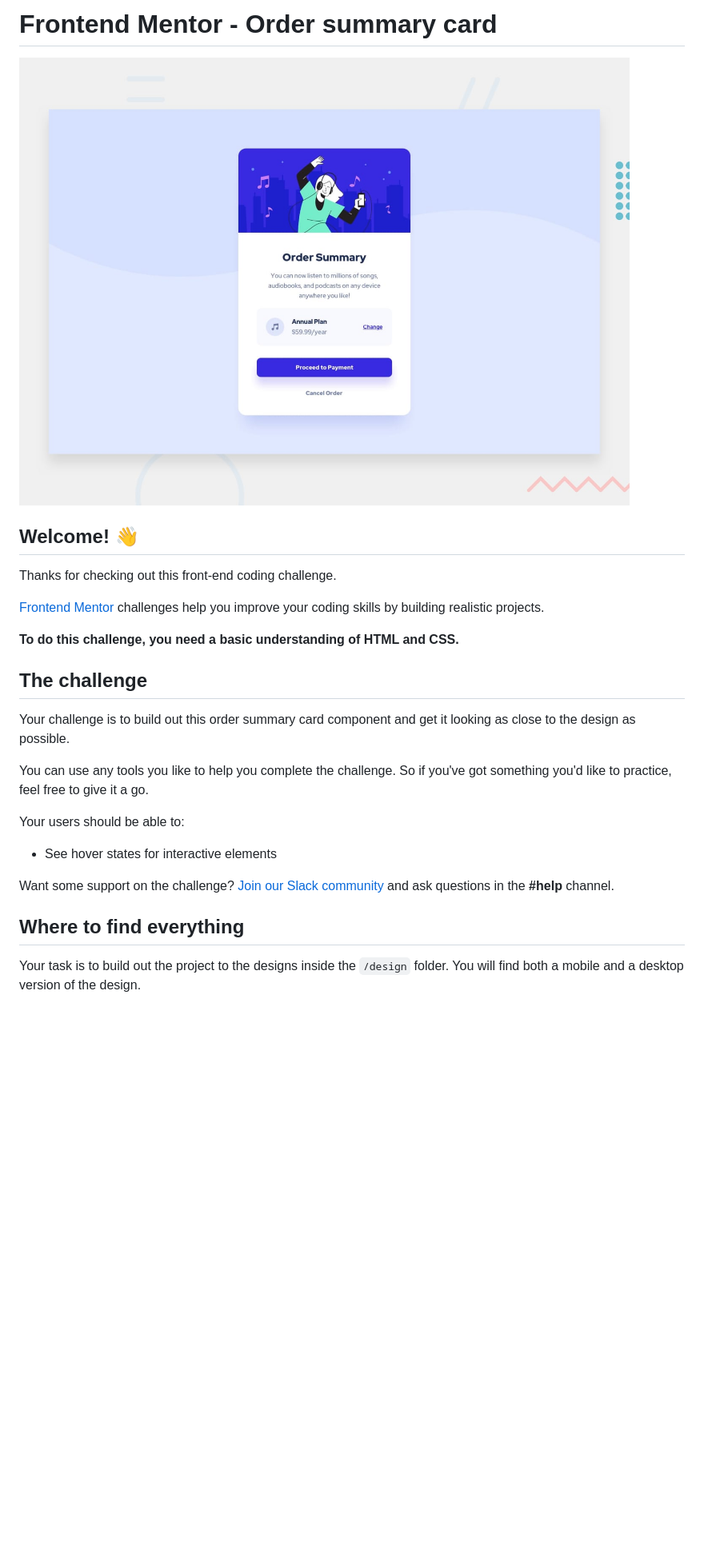
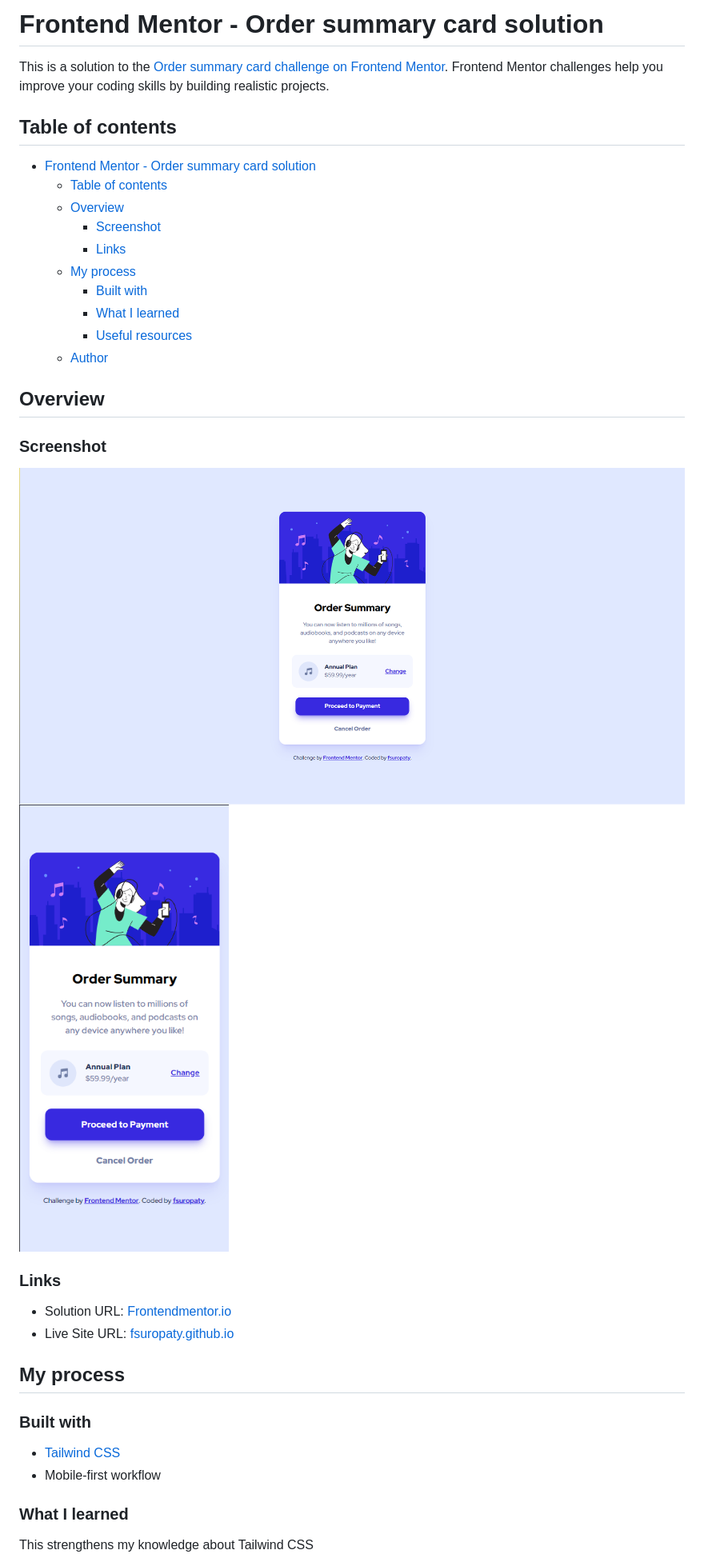
Before and after one commit to fsuropaty/order-summary-component-challenge, a Markdown page: README.md, the part around the change printed below. Shown: that part at 80% size. GitHub-like rendering; pictures changed too: images/desktop-screenshot.png (added), images/mobile-screenshot.png (added); blank space fills up the shorter version.

Commit message:
add screenshots + update readme

```diff
--- a/README.md
+++ b/README.md
@@ -1,28 +1,40 @@
-# Frontend Mentor - Order summary card
+# Frontend Mentor - Order summary card solution
 
-![Design preview for the Order summary card coding challenge](./design/desktop-preview.jpg)
+This is a solution to the [Order summary card challenge on Frontend Mentor](https://www.frontendmentor.io/challenges/order-summary-component-QlPmajDUj). Frontend Mentor challenges help you improve your coding skills by building realistic projects.
 
-## Welcome! 👋
+## Table of contents
 
-Thanks for checking out this front-end coding challenge.
+- [Frontend Mentor - Order summary card solution](#frontend-mentor---order-summary-card-solution)
+  - [Table of contents](#table-of-contents)
+  - [Overview](#overview)
+    - [Screenshot](#screenshot)
+    - [Links](#links)
+  - [My process](#my-process)
+    - [Built with](#built-with)
+    - [What I learned](#what-i-learned)
+    - [Useful resources](#useful-resources)
+  - [Author](#author)
 
-[Frontend Mentor](https://www.frontendmentor.io) challenges help you improve your coding skills by building realistic projects.
+## Overview
 
-**To do this challenge, you need a basic understanding of HTML and CSS.**
+### Screenshot
 
-## The challenge
+![](/images/desktop-screenshot.png)
+![](/images/mobile-screenshot.png)
 
-Your challenge is to build out this order summary card component and get it looking as close to the design as possible.
+### Links
 
-You can use any tools you like to help you complete the challenge. So if you've got something you'd like to practice, feel free to give it a go.
+- Solution URL: [Frontendmentor.io](https://www.frontendmentor.io/solutions/order-summary-component-challenge-ypjjogPCKq)
+- Live Site URL: [fsuropaty.github.io](https://github.com/fsuropaty/order-summary-component-challenge)
 
-Your users should be able to:
+## My process
 
-- See hover states for interactive elements
+### Built with
 
-Want some support on the challenge? [Join our Slack community](https://www.frontendmentor.io/slack) and ask questions in the **#help** channel.
+- [Tailwind CSS](https://tailwindcss.com)
+- Mobile-first workflow
 
-## Where to find everything
+### What I learned
 
-Your task is to build out the project to the designs inside the `/design` folder. You will find both a mobile and a desktop version of the design.
+This strengthens my knowledge about Tailwind CSS
 
```
Also changed, not shown: other parts of README.md (+6 -60 lines).
